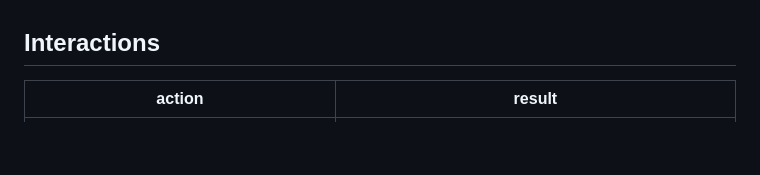
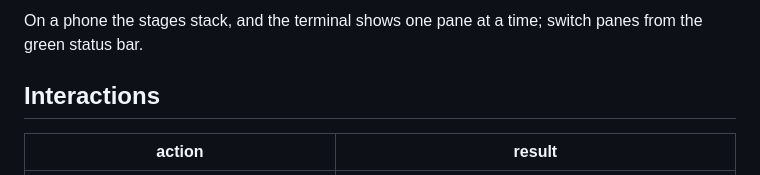
Before and after one commit to manupawickramasinghe/kubesage, a Markdown page: docs/ui-guide.md, the part around one of its changes. Drawn GitHub-style; blank space fills up the shorter version.

```diff
--- a/docs/ui-guide.md
+++ b/docs/ui-guide.md
@@ -187,3 +237,5 @@ the browser's last validation result are session information.
+On a phone the stages stack, and the terminal shows one pane at a time; switch panes from the green status bar.
+
 ## Interactions
 
 | action | result |
```
Also changed, not shown: other parts of docs/ui-guide.md (+50 -0 lines), docs/api.md (+14 -0 lines), docs/images/ui-lab.png (added), 5 other files.
